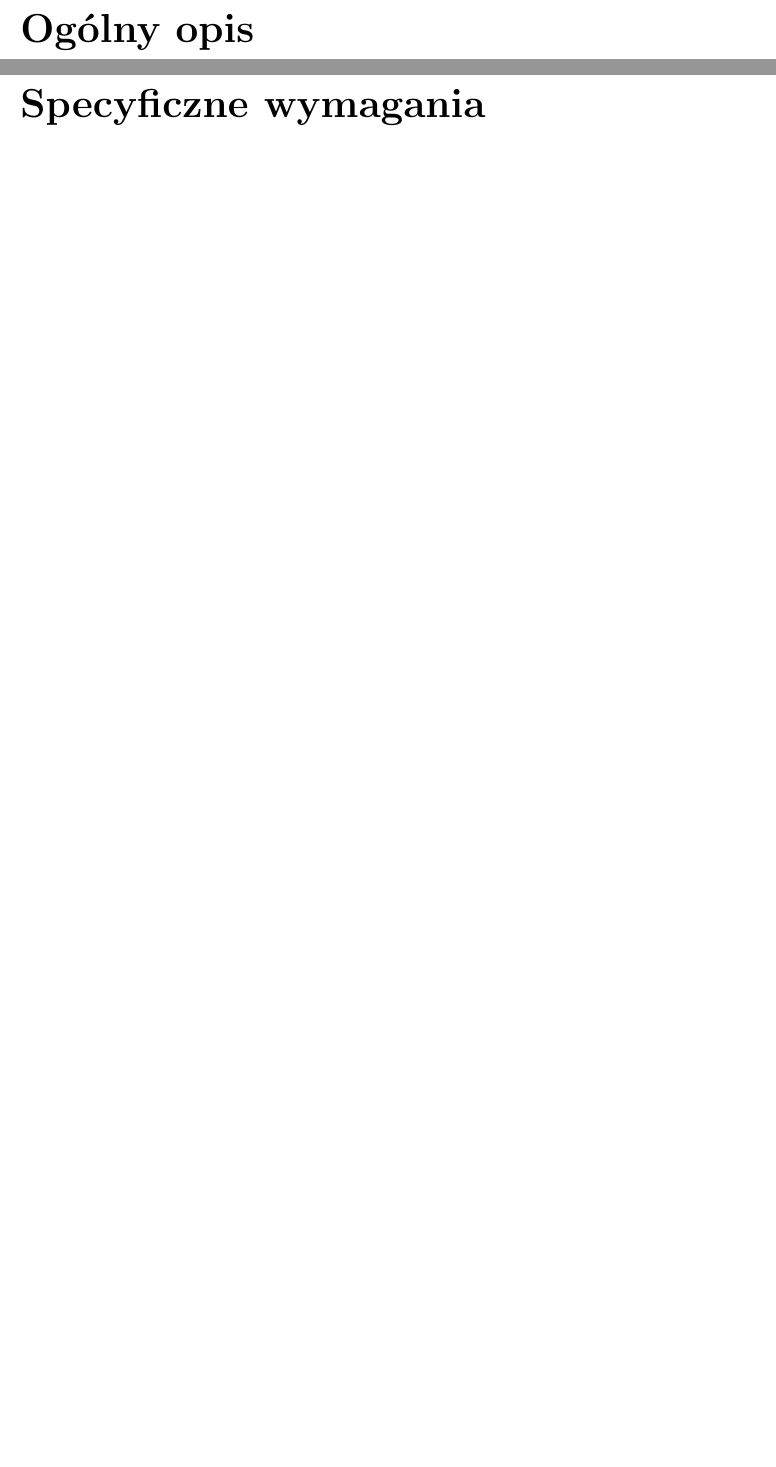
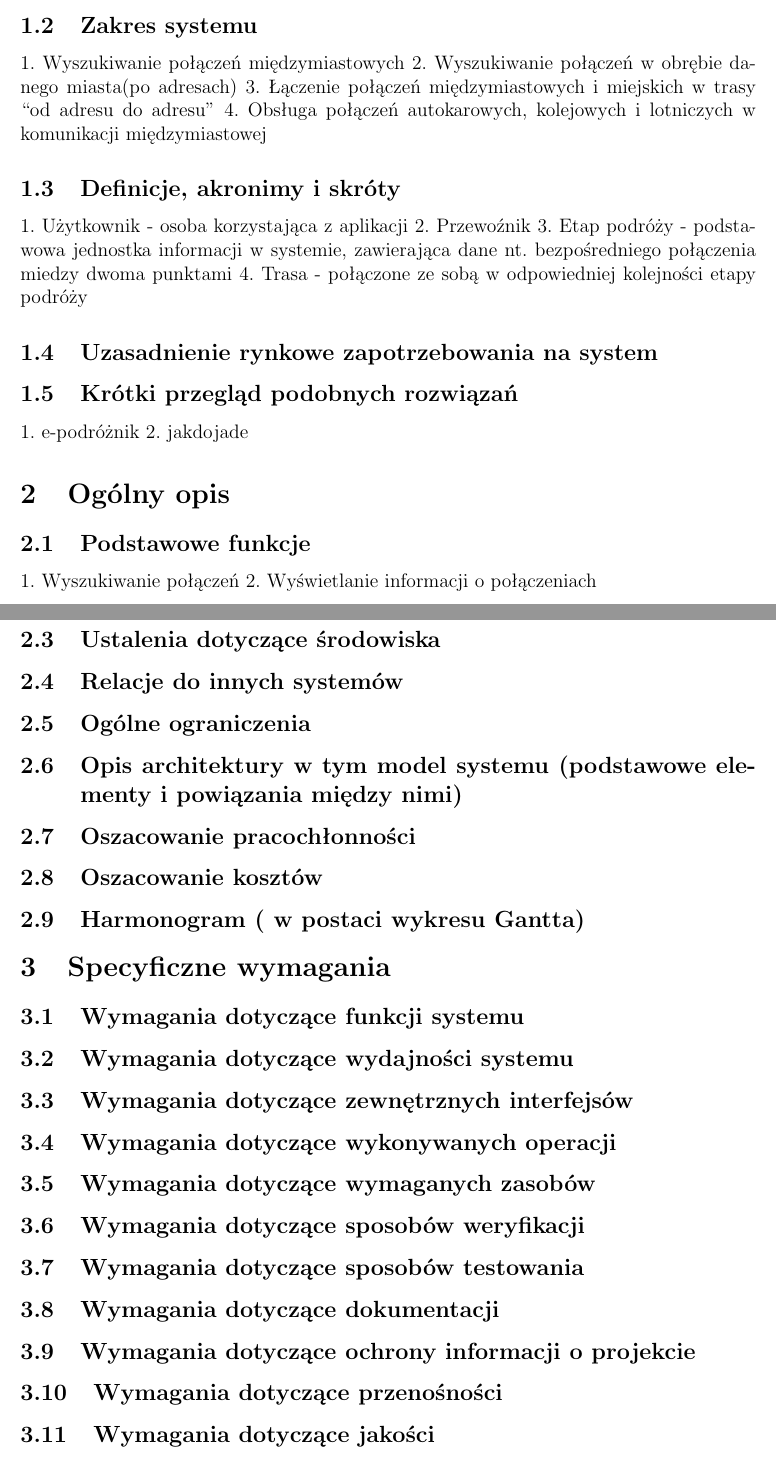
Before and after one commit to Siekacz/IO, a LaTeX document (spec.tex): two parts of pages 4 and 5 of 5 before the commit and two parts of pages 3 and 4 of 4 after it, joined at a grey line, cut at the place of the change, the shorter picture padded with empty space. Compiled offline with pdfLaTeX.

Commit message:
Dodanie treści i korekta numeracji

```diff
--- a/spec.tex
+++ b/spec.tex
@@ -8,6 +8,7 @@
 \makeatletter
 \newcommand*{\toccontents}{\@starttoc{toc}}
 \makeatother
+\renewcommand*\thesection{\arabic{section}} % zmiana numeracji sekcji 0.X -> X
 \begin{document}
 
 \newcommand{\itab}[1]{\hspace{4em}\rlap{#1}}
@@ -53,3 +56,42 @@ Wersja 0.1
 	Internetowa aplikacja mobilna do wyszukiwania połączeń komunikacji dalekobieżnej i miejskiej.
-\chapter*{Ogólny opis}
-\chapter*{Specyficzne wymagania}
+\subsection{Zakres systemu}
+	1. Wyszukiwanie połączeń międzymiastowych
+	2. Wyszukiwanie połączeń w obrębie danego miasta(po adresach)
+	3. Łączenie połączeń międzymiastowych i miejskich w trasy “od adresu do adresu”
+	4. Obsługa połączeń autokarowych, kolejowych i lotniczych w komunikacji międzymiastowej
+\subsection{Definicje, akronimy i skróty}
+	1. Użytkownik - osoba korzystająca z aplikacji
+	2. Przewoźnik
+	3. Etap podróży - podstawowa jednostka informacji w systemie, zawierająca dane nt. bezpośredniego połączenia miedzy dwoma punktami
+	4. Trasa - połączone ze sobą w odpowiedniej kolejności etapy podróży
+\subsection{Uzasadnienie rynkowe zapotrzebowania na system}
+
+\subsection{Krótki przegląd podobnych rozwiązań}
+	1. e-podróżnik
+	2. jakdojade
+%-------------------------------
+\section{Ogólny opis}
+\subsection{Podstawowe funkcje}
+	1. Wyszukiwanie połączeń
+	2. Wyświetlanie informacji o połączeniach
+\subsection{Podstawowe cechy}
+\subsection{Ustalenia dotyczące środowiska}
+\subsection{Relacje do innych systemów}
+\subsection{Ogólne ograniczenia}
+\subsection{Opis architektury w tym model systemu (podstawowe elementy i powiązania między nimi)}
+\subsection{Oszacowanie pracochłonności}
+\subsection{Oszacowanie kosztów}
+\subsection{Harmonogram ( w postaci wykresu Gantta)}
+%-------------------------------
+\section{Specyficzne wymagania}
+\subsection{Wymagania dotyczące funkcji systemu}
+\subsection{Wymagania dotyczące wydajności systemu}
+\subsection{Wymagania dotyczące zewnętrznych interfejsów}
+\subsection{Wymagania dotyczące wykonywanych operacji}
+\subsection{Wymagania dotyczące wymaganych zasobów}
+\subsection{Wymagania dotyczące sposobów weryfikacji}
+\subsection{Wymagania dotyczące sposobów testowania}
+\subsection{Wymagania dotyczące dokumentacji}
+\subsection{Wymagania dotyczące ochrony informacji o projekcie}
+\subsection{Wymagania dotyczące przenośności}
+\subsection{Wymagania dotyczące jakości}
```
Also changed, not shown: spec.pdf, spec.tex (11 more changed lines), 4 other files.
